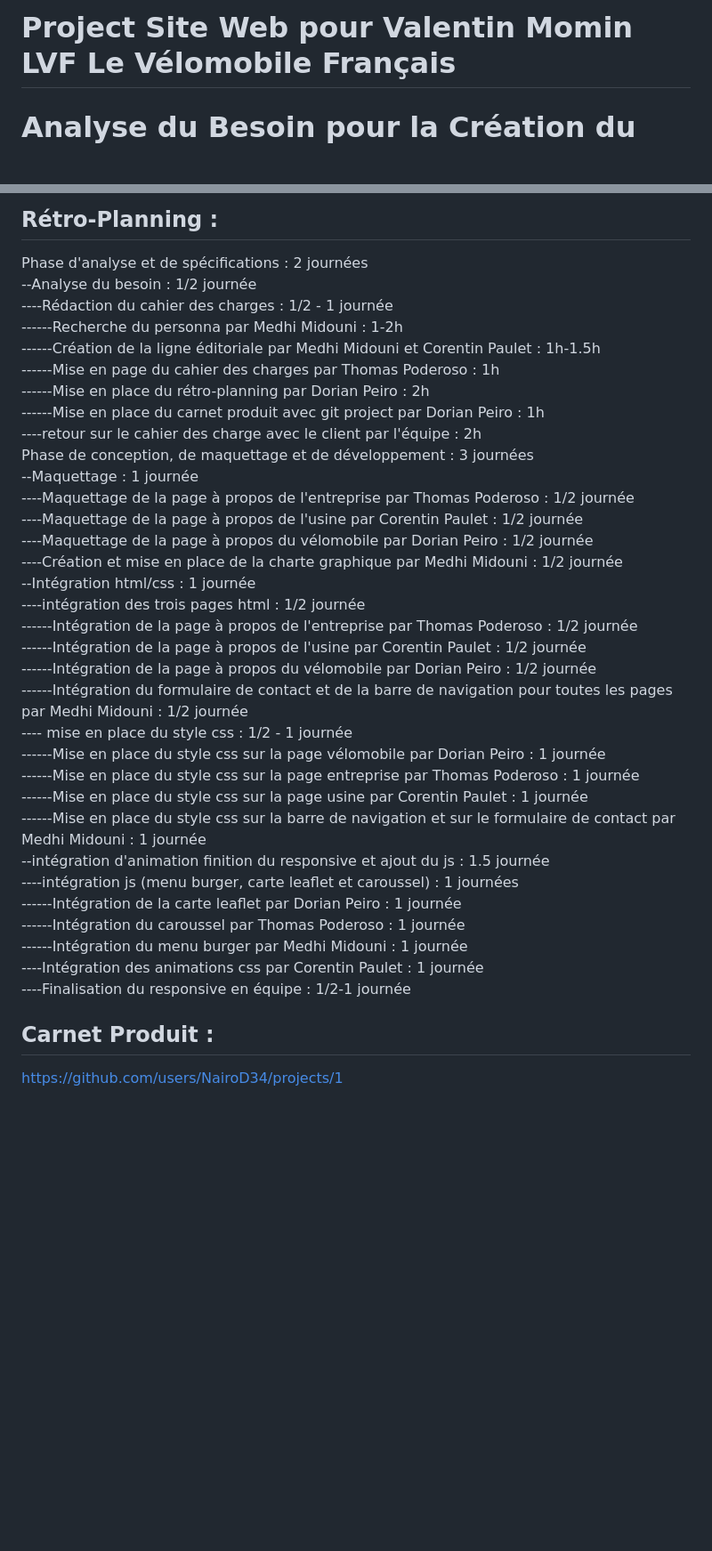
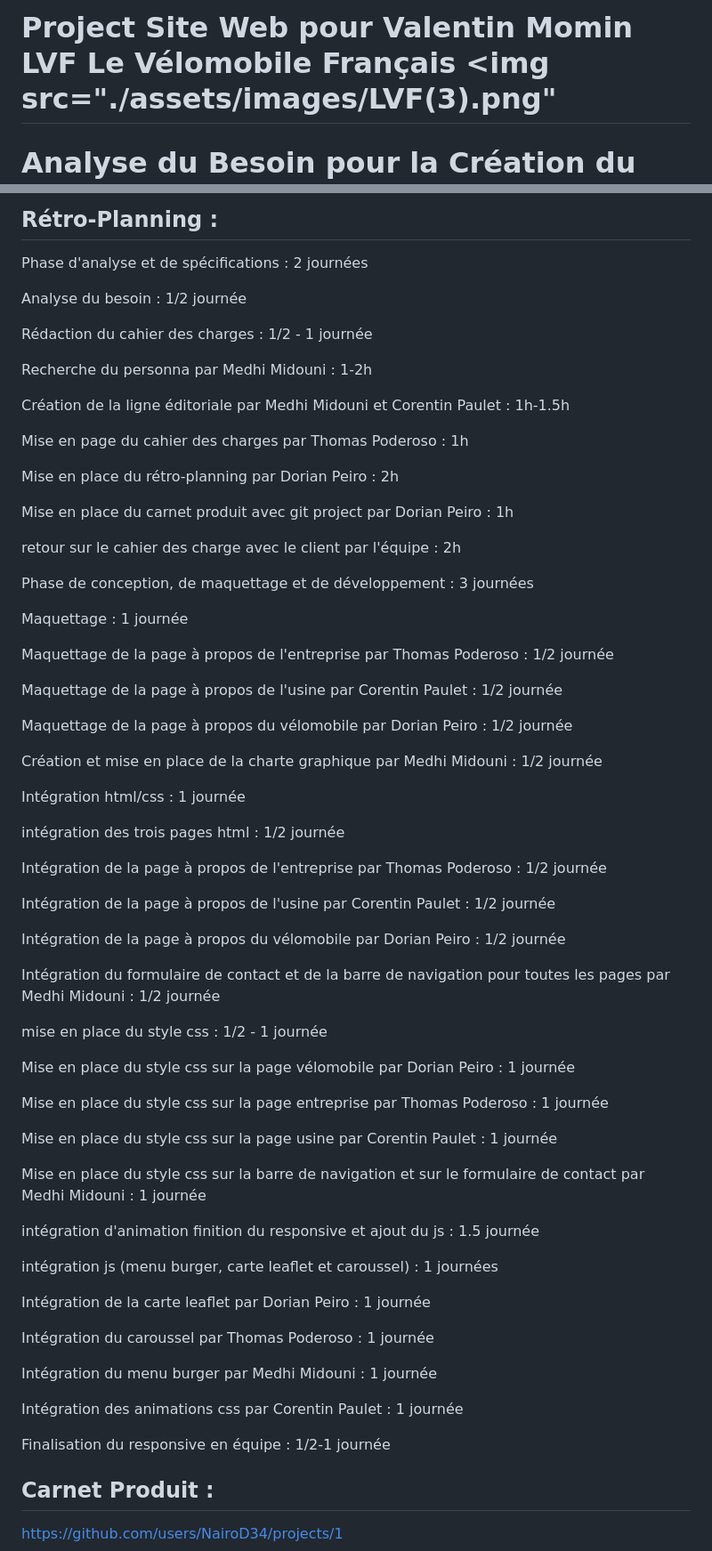
Before and after one commit to Mediss34/Projet-Front-end-1-Diginamic, a Markdown page: README.md, 2 parts joined by grey strips. Shown: that part at 89% size. Rendered like a GitHub page; blank space fills up the shorter version.

Commit message:
ajout du logo lvm

```diff
--- a/README.md
+++ b/README.md
@@ -1,4 +1,4 @@
-# Project Site Web pour Valentin Momin LVF Le Vélomobile Français
+# Project Site Web pour Valentin Momin LVF Le Vélomobile Français <img src="./assets/images/LVF(3).png"
 
 # Analyse du Besoin pour la Création du Site Vitrine de l'Entreprise de Vélomobile de Valentin Momin
 
@@ -148,38 +148,70 @@ Grâce à l'expertise variée de cette équipe de développement, TravelEase est
 ## Rétro-Planning :
 
 Phase d'analyse et de spécifications : 2 journées
---Analyse du besoin : 1/2 journée
-----Rédaction du cahier des charges : 1/2 - 1 journée
-------Recherche du personna par Medhi Midouni : 1-2h
-------Création de la ligne éditoriale par Medhi Midouni et Corentin Paulet : 1h-1.5h
-------Mise en page du cahier des charges par Thomas Poderoso : 1h
-------Mise en place du rétro-planning par Dorian Peiro : 2h
-------Mise en place du carnet produit avec git project par Dorian Peiro : 1h
-----retour sur le cahier des charge avec le client par l'équipe : 2h
+
+Analyse du besoin : 1/2 journée
+
+Rédaction du cahier des charges : 1/2 - 1 journée
+
+Recherche du personna par Medhi Midouni : 1-2h
+
+Création de la ligne éditoriale par Medhi Midouni et Corentin Paulet : 1h-1.5h
+
+Mise en page du cahier des charges par Thomas Poderoso : 1h
+
+Mise en place du rétro-planning par Dorian Peiro : 2h
+
+Mise en place du carnet produit avec git project par Dorian Peiro : 1h
+
+retour sur le cahier des charge avec le client par l'équipe : 2h
+
 Phase de conception, de maquettage et de développement : 3 journées
---Maquettage : 1 journée
-----Maquettage de la page à propos de l'entreprise par Thomas Poderoso : 1/2 journée
-----Maquettage de la page à propos de l'usine par Corentin Paulet : 1/2 journée
-----Maquettage de la page à propos du vélomobile par Dorian Peiro : 1/2 journée
-----Création et mise en place de la charte graphique par Medhi Midouni : 1/2 journée
---Intégration html/css : 1 journée
-----intégration des trois pages html : 1/2 journée
-------Intégration de la page à propos de l'entreprise par Thomas Poderoso : 1/2 journée
-------Intégration de la page à propos de l'usine par Corentin Paulet : 1/2 journée
-------Intégration de la page à propos du vélomobile par Dorian Peiro : 1/2 journée
-------Intégration du formulaire de contact et de la barre de navigation pour toutes les pages par Medhi Midouni : 1/2 journée
----- mise en place du style css : 1/2 - 1 journée
-------Mise en place du style css sur la page vélomobile par Dorian Peiro : 1 journée
-------Mise en place du style css sur la page entreprise par Thomas Poderoso : 1 journée
-------Mise en place du style css sur la page usine par Corentin Paulet : 1 journée
-------Mise en place du style css sur la barre de navigation et sur le formulaire de contact par Medhi Midouni : 1 journée
---intégration d'animation finition du responsive et ajout du js : 1.5 journée
-----intégration js (menu burger, carte leaflet et caroussel) : 1 journées
-------Intégration de la carte leaflet par Dorian Peiro : 1 journée
-------Intégration du caroussel par Thomas Poderoso : 1 journée
-------Intégration du menu burger par Medhi Midouni : 1 journée
-----Intégration des animations css par Corentin Paulet : 1 journée
-----Finalisation du responsive en équipe : 1/2-1 journée
+
+Maquettage : 1 journée
+
+Maquettage de la page à propos de l'entreprise par Thomas Poderoso : 1/2 journée
+
+Maquettage de la page à propos de l'usine par Corentin Paulet : 1/2 journée
+
+Maquettage de la page à propos du vélomobile par Dorian Peiro : 1/2 journée
+
+Création et mise en place de la charte graphique par Medhi Midouni : 1/2 journée
+
+Intégration html/css : 1 journée
+
+intégration des trois pages html : 1/2 journée
+
+Intégration de la page à propos de l'entreprise par Thomas Poderoso : 1/2 journée
+
+Intégration de la page à propos de l'usine par Corentin Paulet : 1/2 journée
+
+Intégration de la page à propos du vélomobile par Dorian Peiro : 1/2 journée
+
+Intégration du formulaire de contact et de la barre de navigation pour toutes les pages par Medhi Midouni : 1/2 journée
+
+mise en place du style css : 1/2 - 1 journée
+
+Mise en place du style css sur la page vélomobile par Dorian Peiro : 1 journée
+
+Mise en place du style css sur la page entreprise par Thomas Poderoso : 1 journée
+
+Mise en place du style css sur la page usine par Corentin Paulet : 1 journée
+
+Mise en place du style css sur la barre de navigation et sur le formulaire de contact par Medhi Midouni : 1 journée
+
+intégration d'animation finition du responsive et ajout du js : 1.5 journée
+
+intégration js (menu burger, carte leaflet et caroussel) : 1 journées
+
+Intégration de la carte leaflet par Dorian Peiro : 1 journée
+
+Intégration du caroussel par Thomas Poderoso : 1 journée
+
+Intégration du menu burger par Medhi Midouni : 1 journée
+
+Intégration des animations css par Corentin Paulet : 1 journée
+
+Finalisation du responsive en équipe : 1/2-1 journée
 
 ## Carnet Produit :
 https://github.com/users/NairoD34/projects/1
```
